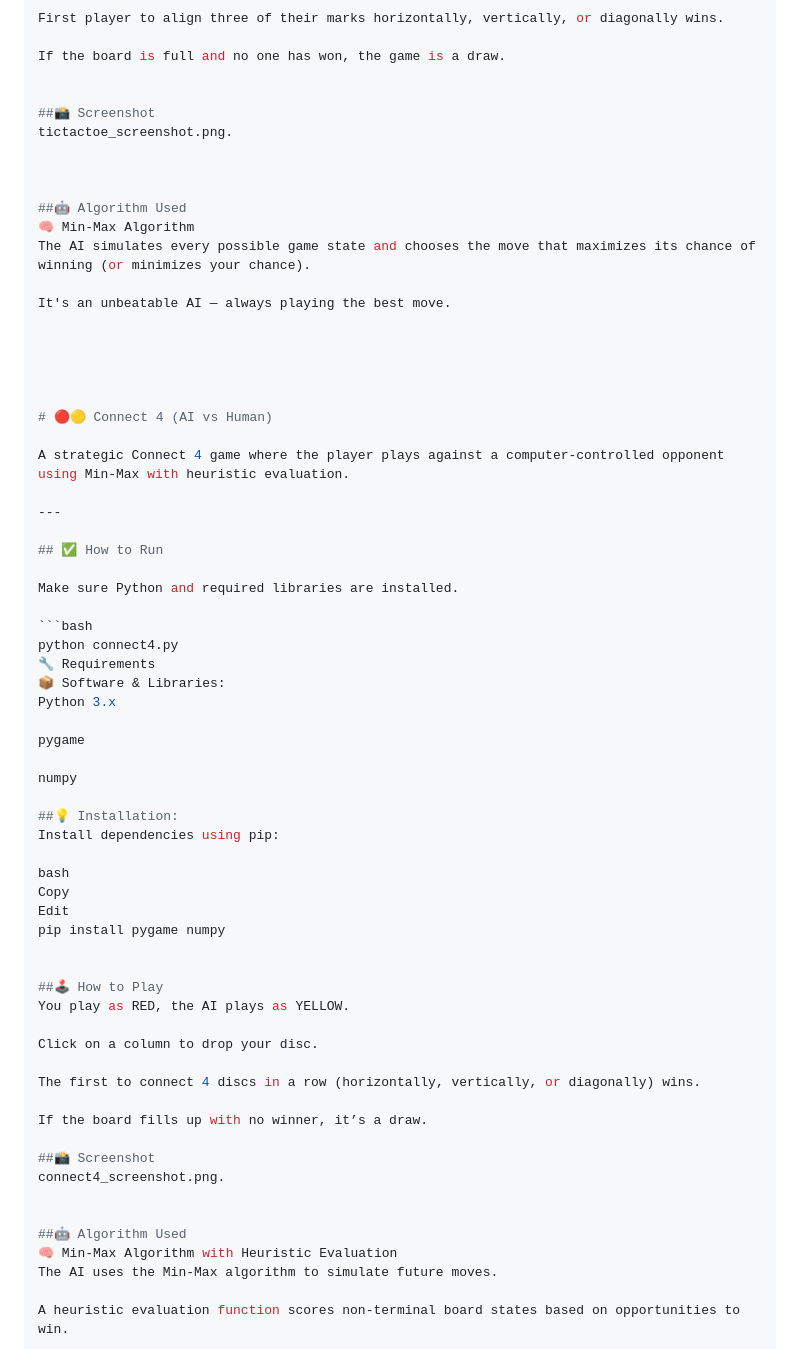
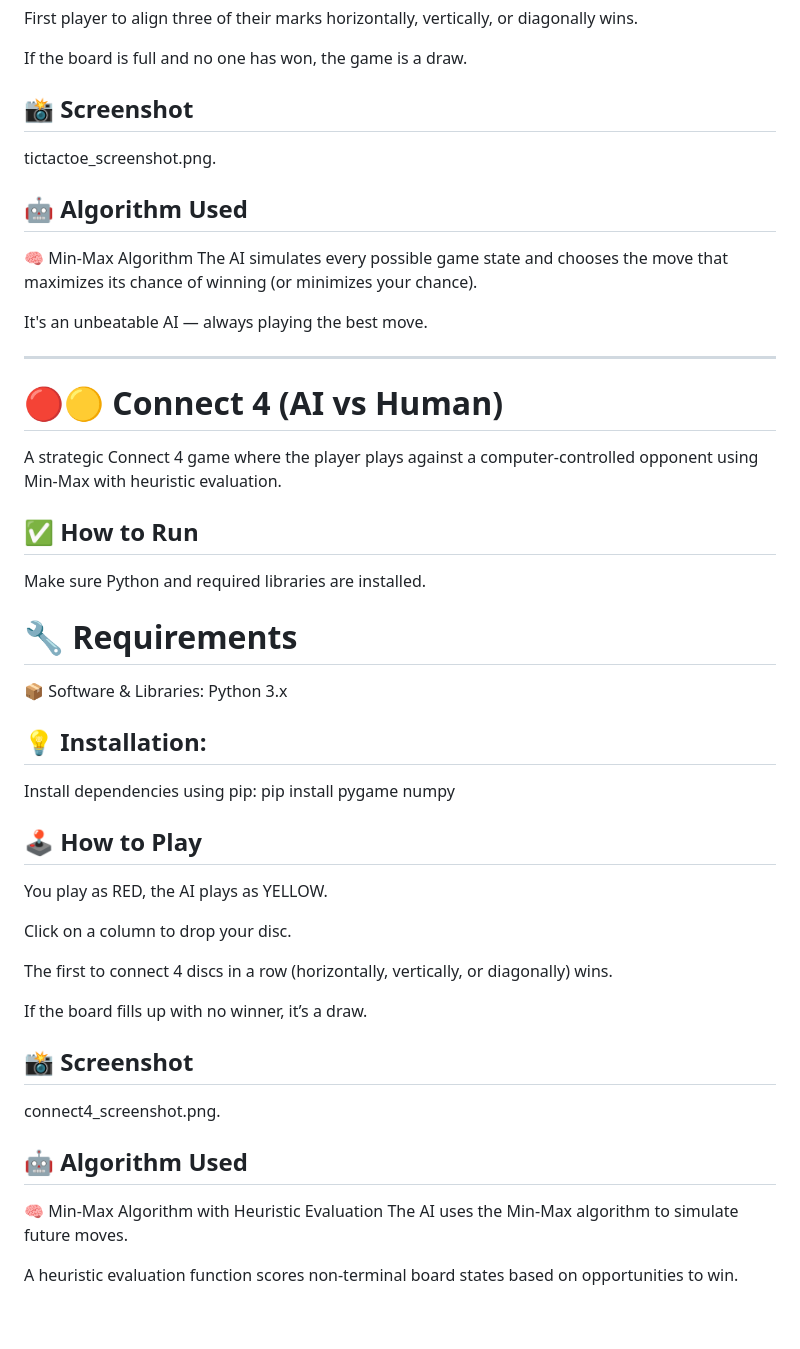
Before and after one commit to Jannat-Neju/AI-Course, a Markdown page: AI Games/README.md, the part around one of its changes. GitHub-like rendering; blank space fills up the shorter version.

````diff
--- a/AI Games/README.md
+++ b/AI Games/README.md
@@ -100,51 +78,34 @@ First player to align three of their marks horizontally, vertically, or diagonal
 If the board is full and no one has won, the game is a draw.
 
 
-##📸 Screenshot
+## 📸 Screenshot
 tictactoe_screenshot.png.
 
 
-
-##🤖 Algorithm Used
+## 🤖 Algorithm Used
 🧠 Min-Max Algorithm
 The AI simulates every possible game state and chooses the move that maximizes its chance of winning (or minimizes your chance).
 
 It's an unbeatable AI — always playing the best move.
 
-
-
-
+------
 
 # 🔴🟡 Connect 4 (AI vs Human)
-
 A strategic Connect 4 game where the player plays against a computer-controlled opponent using Min-Max with heuristic evaluation.
-
----
 
 ## ✅ How to Run
 
 Make sure Python and required libraries are installed.
 
-```bash
-python connect4.py
-🔧 Requirements
+# 🔧 Requirements
 📦 Software & Libraries:
 Python 3.x
 
-pygame
-
-numpy
-
-##💡 Installation:
+## 💡 Installation:
 Install dependencies using pip:
-
-bash
-Copy
-Edit
 pip install pygame numpy
 
-
-##🕹️ How to Play
+## 🕹️ How to Play
 You play as RED, the AI plays as YELLOW.
 
 Click on a column to drop your disc.
@@ -153,11 +114,11 @@ The first to connect 4 discs in a row (horizontally, vertically, or diagonally)
 
 If the board fills up with no winner, it’s a draw.
 
-##📸 Screenshot
+## 📸 Screenshot
 connect4_screenshot.png.
 
 
-##🤖 Algorithm Used
+## 🤖 Algorithm Used
 🧠 Min-Max Algorithm with Heuristic Evaluation
 The AI uses the Min-Max algorithm to simulate future moves.
 
````
Also changed, not shown: other parts of AI Games/README.md (+18 -40 lines).
